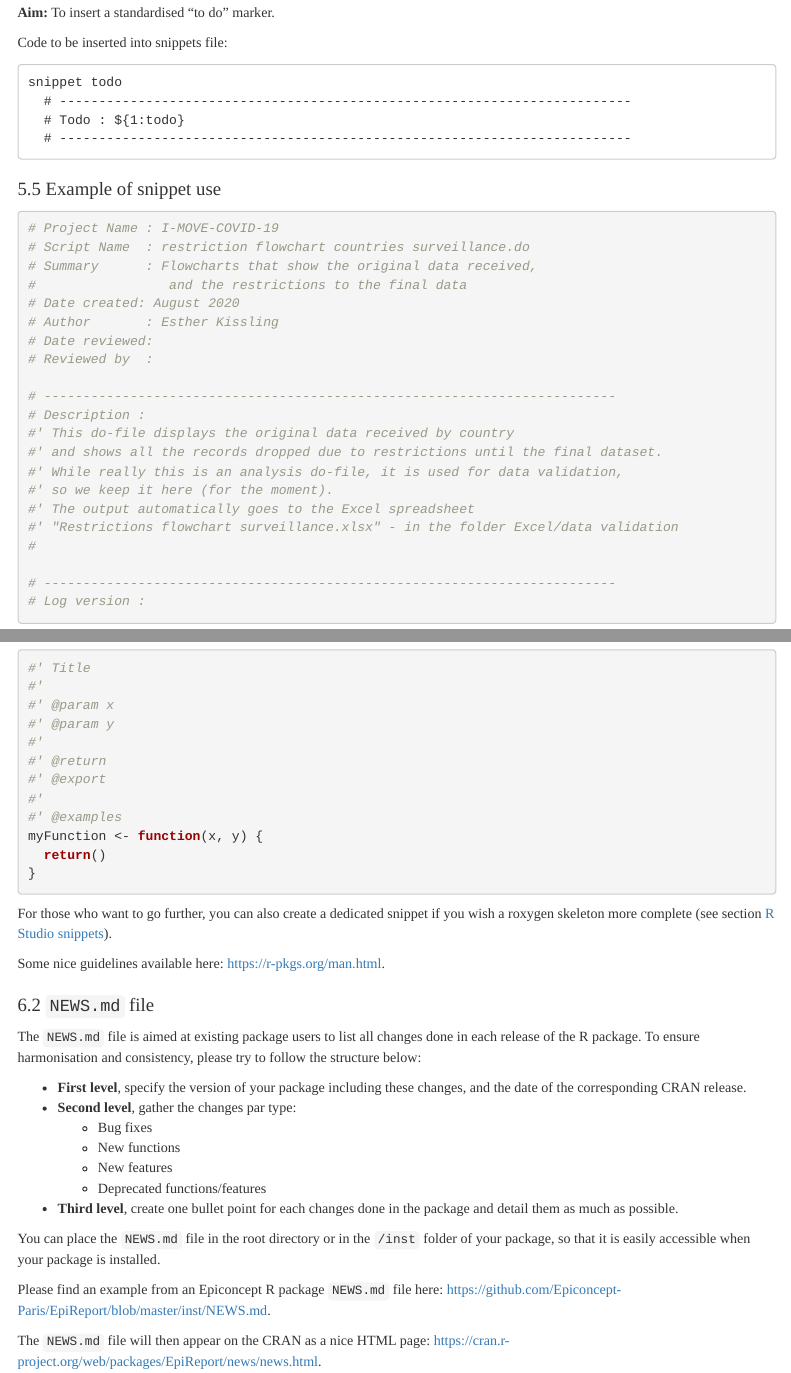
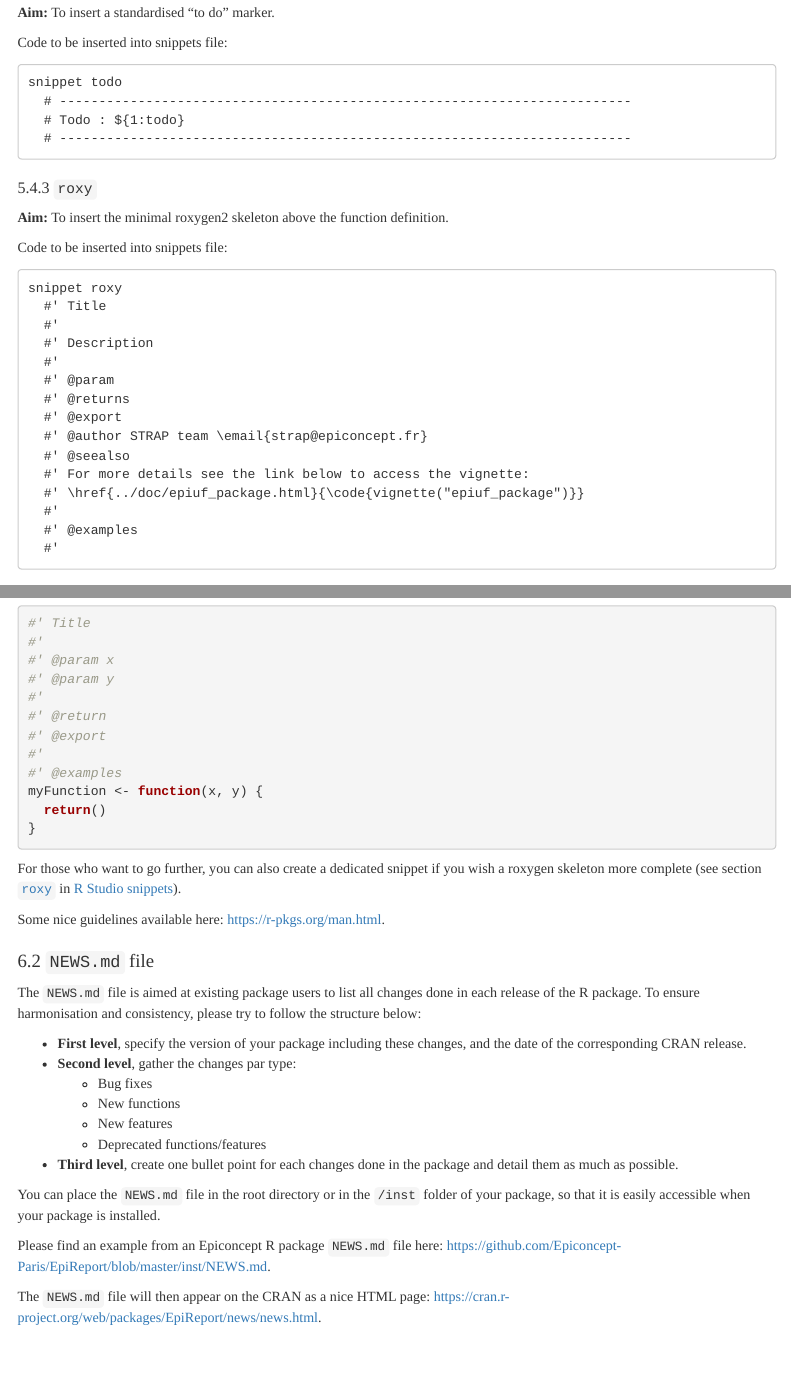
Before and after one commit to Epiconcept-Paris/STRAP-Guidelines, an R Markdown document (Guidelines/r_guidelines.Rmd): the page in a window 1100 px wide, from 6340 px down, and a second part further down, joined at a grey line. The pictures show the output file Guidelines/r_guidelines.html that the author committed with the source, opened offline; menus at the side of the page are left out.

Commit message:
Adding roxy snippet

````diff
--- a/Guidelines/r_guidelines.Rmd
+++ b/Guidelines/r_guidelines.Rmd
@@ -346,10 +348,36 @@ Code to be inserted into snippets file:
 
 Code to be inserted into snippets file:
 
-    snippet todo
-      # -------------------------------------------------------------------------
-      # Todo : ${1:todo}
-      # -------------------------------------------------------------------------
+```
+snippet todo
+  # -------------------------------------------------------------------------
+  # Todo : ${1:todo}
+  # -------------------------------------------------------------------------
+```
+
+### `roxy`
+
+**Aim:** To insert the minimal roxygen2 skeleton above the function definition.
+
+Code to be inserted into snippets file:
+
+```
+snippet roxy
+  #' Title
+  #'
+  #' Description
+  #'
+  #' @param
+  #' @returns
+  #' @export
+  #' @author STRAP team \email{strap@epiconcept.fr}
+  #' @seealso
+  #' For more details see the link below to access the vignette:
+  #' \href{../doc/epiuf_package.html}{\code{vignette("epiuf_package")}}
+  #'
+  #' @examples
+  #'
+```
 
 ## Example of snippet use
 
@@ -407,7 +435,7 @@ myFunction <- function(x, y) {
 }
 ```
 
-For those who want to go further, you can also create a dedicated snippet if you wish a roxygen skeleton more complete (see section [R Studio snippets]).
+For those who want to go further, you can also create a dedicated snippet if you wish a roxygen skeleton more complete (see section [`roxy`] in [R Studio snippets]).
 
 Some nice guidelines available here: <https://r-pkgs.org/man.html>.
 
````
Also changed, not shown: Guidelines/r_guidelines.html, Guidelines/r_guidelines.pdf, Guidelines/r_guidelines.Rmd (92 more changed lines), 1 other file.
